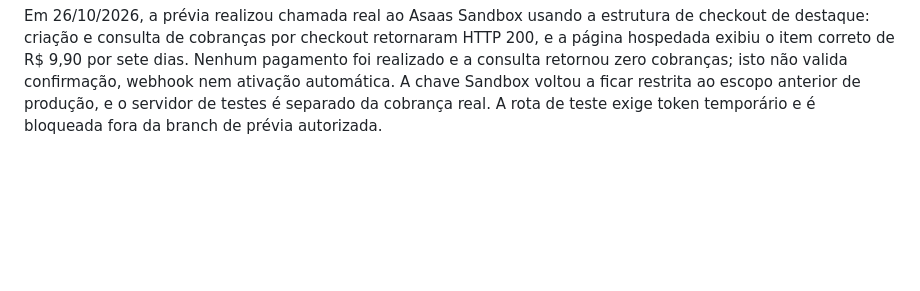
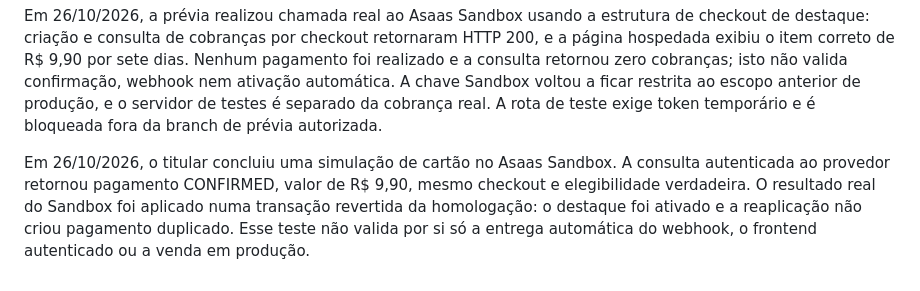
Before and after one commit to sylvioscatolinjr-cloud/o-empregador-online, a Markdown page: pilot-sumare/docs/HIGHLIGHT-IMPLEMENTATION-DRAFT.md, the part around the change. Rendered like a GitHub page; blank space fills up the shorter version.

Commit message:
Document confirmed Asaas sandbox payment validation

```diff
--- a/pilot-sumare/docs/HIGHLIGHT-IMPLEMENTATION-DRAFT.md
+++ b/pilot-sumare/docs/HIGHLIGHT-IMPLEMENTATION-DRAFT.md
@@ -13,3 +13,5 @@ Referências: https://docs.asaas.com/docs/payment-events ; https://supabase.com/
 Em 26/10/2026, foram instaladas na homologação existente as dependências específicas de busca, distâncias, níveis e destaque. Teste transacional com os três perfis passou para criação, valor calculado pelo nível real, pagamento simulado, ativação, visualização e reversão; os registros do teste foram revertidos. RLS das quatro tabelas foi verificada: sem acesso a anon/authenticated e com acesso service_role. A aplicação atual de destaque usa o endpoint Asaas de produção; a chave sandbox existente está restrita a produção e não pode ser lida como segredo para copiar ao ambiente de prévia. A comunicação real com o Asaas para este fluxo ainda não foi validada; não habilitar vendas antes desse teste e da validação da prévia.
 
 Em 26/10/2026, a prévia realizou chamada real ao Asaas Sandbox usando a estrutura de checkout de destaque: criação e consulta de cobranças por checkout retornaram HTTP 200, e a página hospedada exibiu o item correto de R$ 9,90 por sete dias. Nenhum pagamento foi realizado e a consulta retornou zero cobranças; isto não valida confirmação, webhook nem ativação automática. A chave Sandbox voltou a ficar restrita ao escopo anterior de produção, e o servidor de testes é separado da cobrança real. A rota de teste exige token temporário e é bloqueada fora da branch de prévia autorizada.
+
+Em 26/10/2026, o titular concluiu uma simulação de cartão no Asaas Sandbox. A consulta autenticada ao provedor retornou pagamento CONFIRMED, valor de R$ 9,90, mesmo checkout e elegibilidade verdadeira. O resultado real do Sandbox foi aplicado numa transação revertida da homologação: o destaque foi ativado e a reaplicação não criou pagamento duplicado. Esse teste não valida por si só a entrega automática do webhook, o frontend autenticado ou a venda em produção.
```
